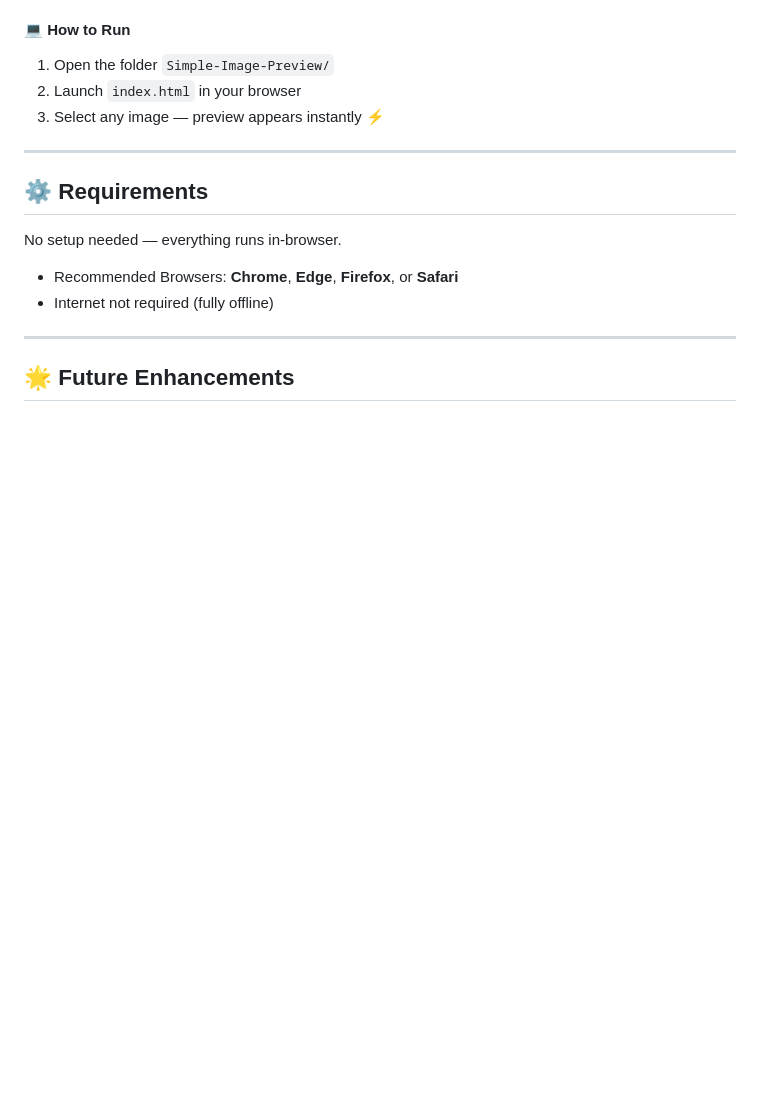
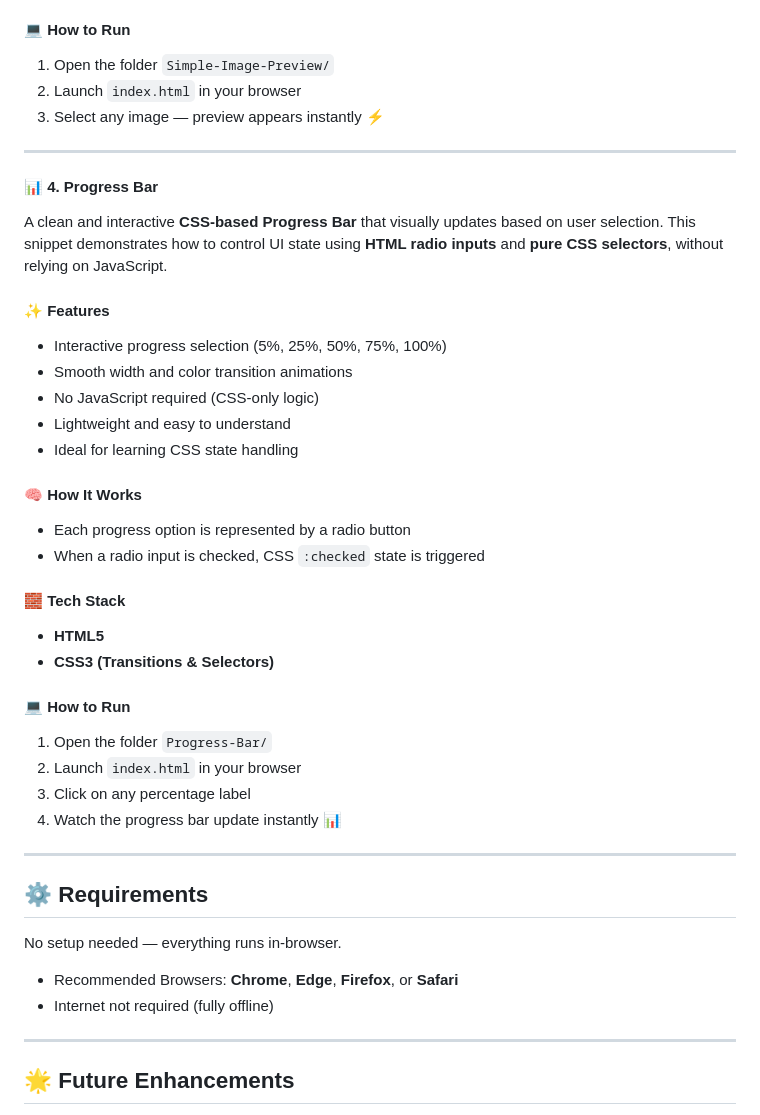
Before and after one commit to ShakalBhau0001/Frontend-Snippets, a Markdown page: README.md, the part around the change. Drawn GitHub-style; blank space fills up the shorter version.

```diff
--- a/README.md
+++ b/README.md
@@ -113,6 +113,34 @@ A clean and elegant **Image Preview App** that shows an image instantly when sel
 
 ---
 
+#### 📊 4. Progress Bar
+
+A clean and interactive **CSS-based Progress Bar** that visually updates based on user selection.
+This snippet demonstrates how to control UI state using **HTML radio inputs** and **pure CSS selectors**, without relying on JavaScript.
+
+#### ✨ Features
+- Interactive progress selection (5%, 25%, 50%, 75%, 100%)
+- Smooth width and color transition animations
+- No JavaScript required (CSS-only logic)
+- Lightweight and easy to understand
+- Ideal for learning CSS state handling
+
+#### 🧠 How It Works
+- Each progress option is represented by a radio button
+- When a radio input is checked, CSS `:checked` state is triggered
+
+#### 🧱 Tech Stack
+- **HTML5**
+- **CSS3 (Transitions & Selectors)**
+
+#### 💻 How to Run
+1. Open the folder `Progress-Bar/`
+2. Launch `index.html` in your browser
+3. Click on any percentage label
+4. Watch the progress bar update instantly 📊
+
+---
+
 ## ⚙️ Requirements
 No setup needed — everything runs in-browser.
 
```
